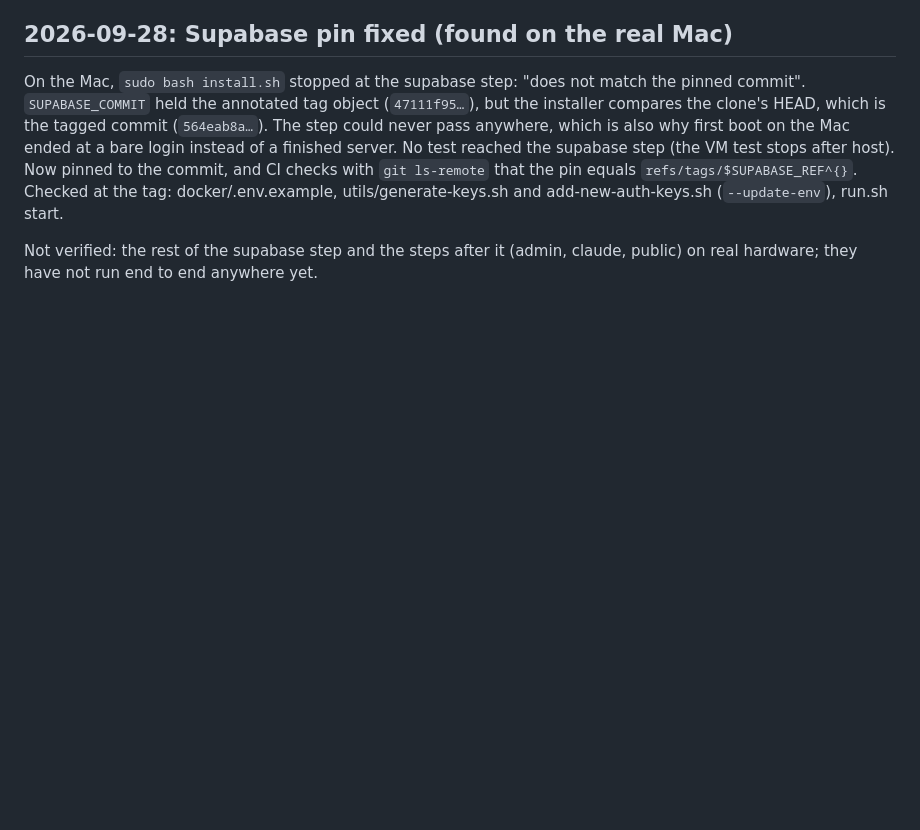
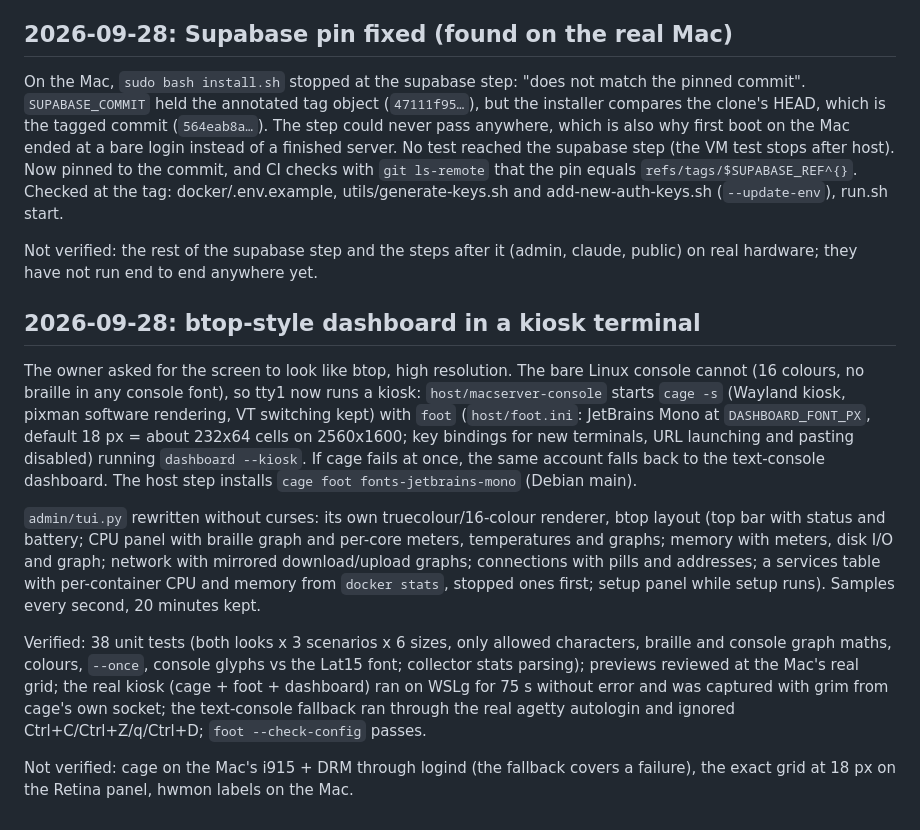
Before and after one commit to corund207/MacServer, a Markdown page: context/STATUS.md, the part around the change. Drawn GitHub-style; blank space fills up the shorter version.

```diff
--- a/context/STATUS.md
+++ b/context/STATUS.md
@@ -225,3 +225,31 @@ utils/generate-keys.sh and add-new-auth-keys.sh (`--update-env`), run.sh start.
 
 Not verified: the rest of the supabase step and the steps after it (admin, claude,
 public) on real hardware; they have not run end to end anywhere yet.
+
+## 2026-09-28: btop-style dashboard in a kiosk terminal
+
+The owner asked for the screen to look like btop, high resolution. The bare Linux
+console cannot (16 colours, no braille in any console font), so tty1 now runs a
+kiosk: `host/macserver-console` starts `cage -s` (Wayland kiosk, pixman software
+rendering, VT switching kept) with `foot` (`host/foot.ini`: JetBrains Mono at
+`DASHBOARD_FONT_PX`, default 18 px = about 232x64 cells on 2560x1600; key bindings
+for new terminals, URL launching and pasting disabled) running `dashboard --kiosk`.
+If cage fails at once, the same account falls back to the text-console dashboard.
+The host step installs `cage foot fonts-jetbrains-mono` (Debian main).
+
+`admin/tui.py` rewritten without curses: its own truecolour/16-colour renderer,
+btop layout (top bar with status and battery; CPU panel with braille graph and
+per-core meters, temperatures and graphs; memory with meters, disk I/O and graph;
+network with mirrored download/upload graphs; connections with pills and addresses;
+a services table with per-container CPU and memory from `docker stats`, stopped
+ones first; setup panel while setup runs). Samples every second, 20 minutes kept.
+
+Verified: 38 unit tests (both looks x 3 scenarios x 6 sizes, only allowed
+characters, braille and console graph maths, colours, `--once`, console glyphs vs
+the Lat15 font; collector stats parsing); previews reviewed at the Mac's real grid;
+the real kiosk (cage + foot + dashboard) ran on WSLg for 75 s without error and was
+captured with grim from cage's own socket; the text-console fallback ran through the
+real agetty autologin and ignored Ctrl+C/Ctrl+Z/q/Ctrl+D; `foot --check-config` passes.
+
+Not verified: cage on the Mac's i915 + DRM through logind (the fallback covers a
+failure), the exact grid at 18 px on the Retina panel, hwmon labels on the Mac.
```
Also changed, not shown: docs/DEVELOPMENT.md (+16 -6 lines), docs/GUIDE.md (+19 -8 lines), docs/images/dashboard.png, 9 other files.
